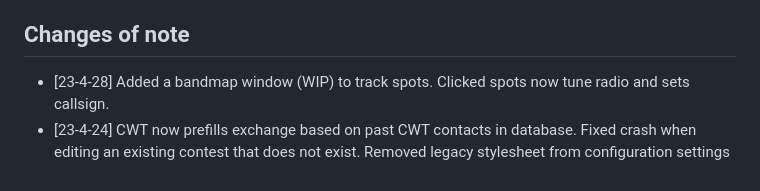
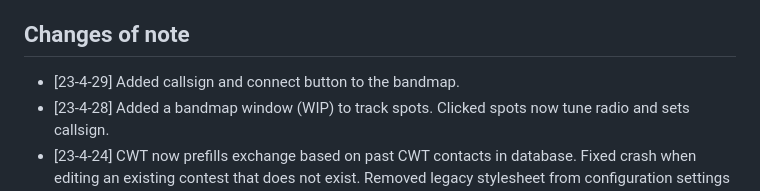
Before and after one commit to mbridak/not1mm, a Markdown page: README.md, the part around the change. GitHub-like rendering.

Commit message:
update bandmap

```diff
--- a/README.md
+++ b/README.md
@@ -93,6 +93,7 @@ Feature complete. I'm only one guy, and I'm not what you'd consider to be a cont
 
 ## Changes of note
 
+- [23-4-29] Added callsign and connect button to the bandmap.
 - [23-4-28] Added a bandmap window (WIP) to track spots. Clicked spots now tune radio and sets callsign.
 - [23-4-24] CWT now prefills exchange based on past CWT contacts in database. Fixed crash when editing an existing contest that does not exist. Removed legacy stylesheet from configuration settings dialog.
 - [23-4-23] Added CWOps CWT. Added EXCH macro. Fixed messed up columns in log window.
```
